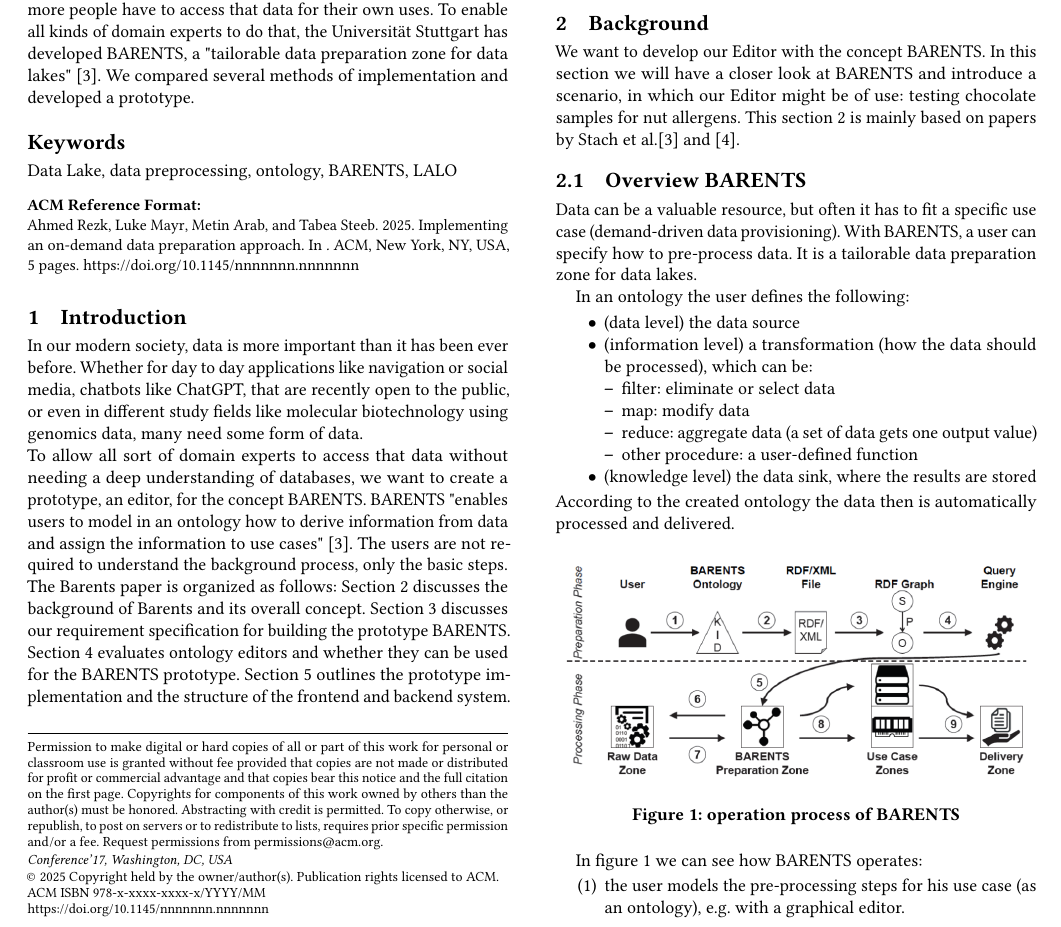
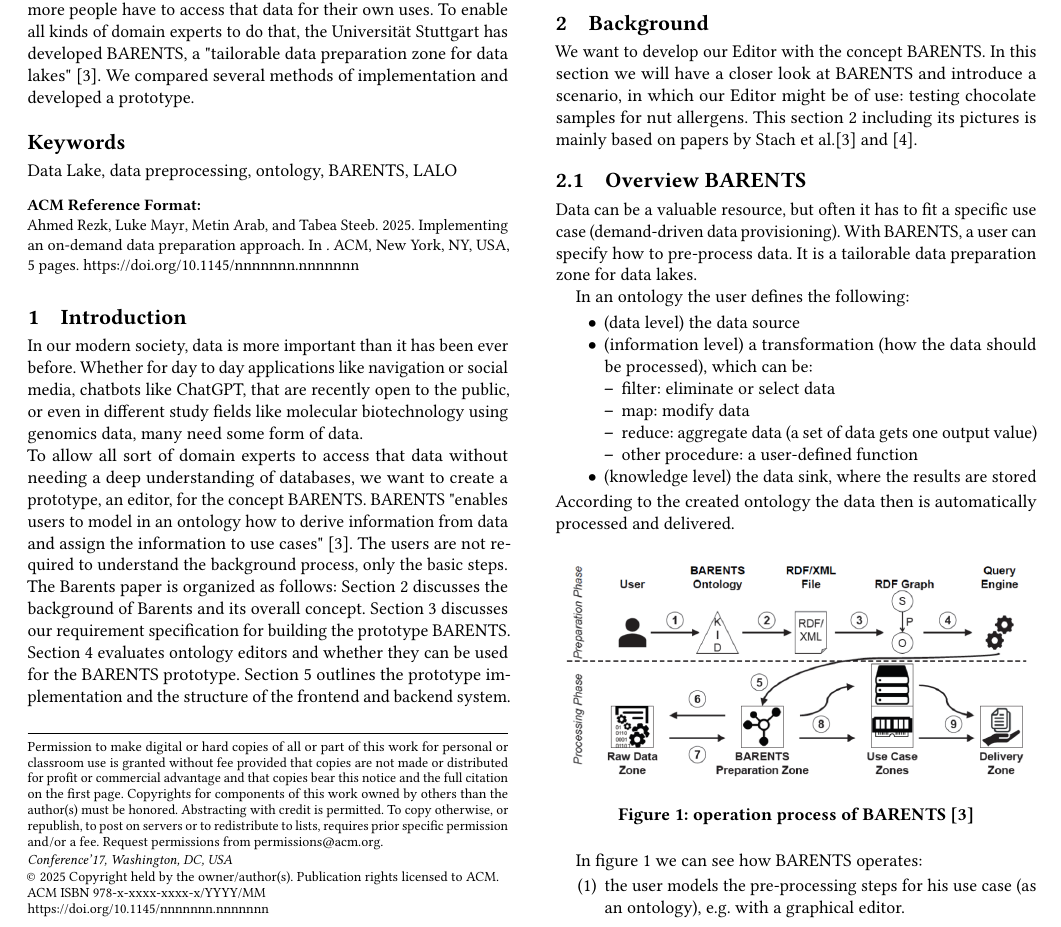
Before and after one commit to AhmedRezk-00/Barents, a LaTeX paper (paper/Barents.tex): part of page 1 of 5, cut so that both start at the same text. Compiled offline with pdfLaTeX.

Commit message:
Edit Barents.tex: klarere Zitatangaben im Barents Kapitel

```diff
--- a/paper/Barents.tex
+++ b/paper/Barents.tex
@@ -63,7 +63,7 @@ The Barents paper is organized as follows: Section 2 discusses the background of
 \section{Background}
 \label{background}
 
-    We want to develop our Editor with the concept BARENTS. In this section we will have a closer look at BARENTS and introduce a scenario, in which our Editor might be of use: testing chocolate samples for nut allergens. This section \ref{background} is mainly based on papers by Stach et al.\cite{barents21} and \cite{barents22}.
+    We want to develop our Editor with the concept BARENTS. In this section we will have a closer look at BARENTS and introduce a scenario, in which our Editor might be of use: testing chocolate samples for nut allergens. This section \ref{background} including its pictures is mainly based on papers by Stach et al.\cite{barents21} and \cite{barents22}.
 
     \subsection{Overview BARENTS}
         \label{barents}
@@ -89,7 +89,7 @@ The Barents paper is organized as follows: Section 2 discusses the background of
             \centering
             \includegraphics[width = \columnwidth]{BARENTS_operationProcess.png}
             \Description{operation process of BARENTS}
-            \caption{operation process of BARENTS}
+            \caption{operation process of BARENTS \cite{barents21}}
             \label{operationProcess}
         \end{figure}
 
```
Also changed, not shown: paper/Barents.tex (4 more changed lines).
